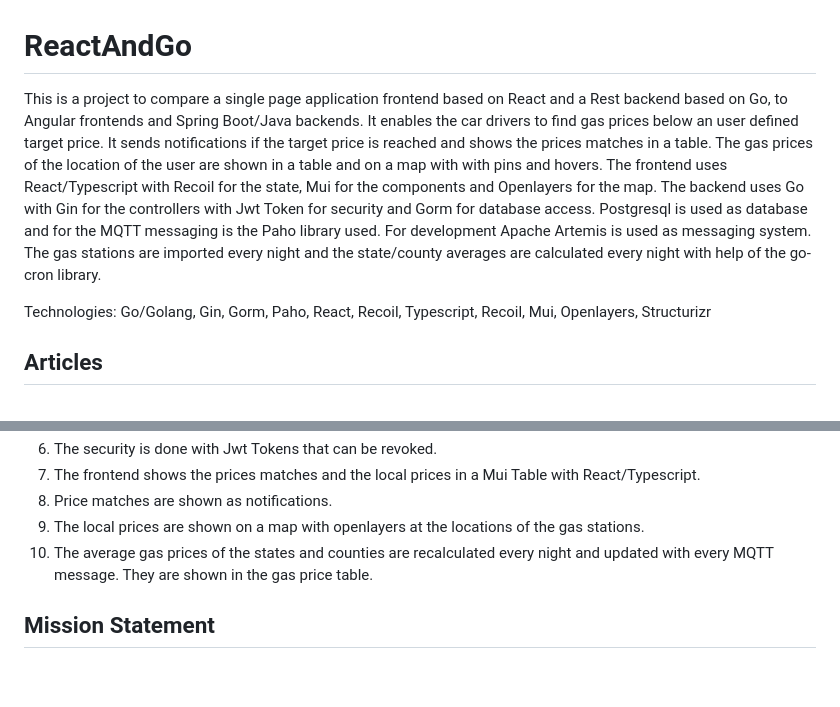
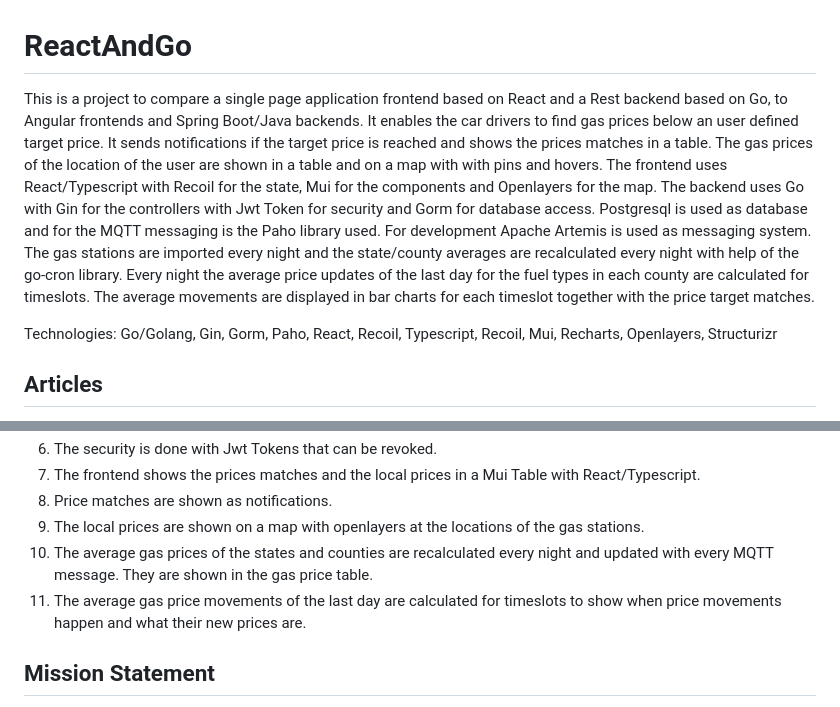
Before and after one commit to Angular2Guy/ReactAndGo, a Markdown page: README.md, 2 parts joined by grey strips. GitHub-like rendering; blank space fills up the shorter version.

Commit message:
docs: readme

```diff
--- a/README.md
+++ b/README.md
@@ -1,7 +1,7 @@
 # ReactAndGo
-This is a project to compare a single page application frontend based on React and a Rest backend based on Go, to Angular frontends and Spring Boot/Java backends. It enables the car drivers to find gas prices below an user defined target price. It sends notifications if the target price is reached and shows the prices matches in a table. The gas prices of the location of the user are shown in a table and on a map with with pins and hovers. The frontend uses React/Typescript  with Recoil for the state, Mui for the components and Openlayers for the map. The backend uses Go with Gin for the controllers with Jwt Token for security and Gorm for database access. Postgresql is used as database and for the MQTT messaging is the Paho library used. For development Apache Artemis is used as messaging system. The gas stations are imported every night and the state/county averages are calculated every night with help of the go-cron library.
+This is a project to compare a single page application frontend based on React and a Rest backend based on Go, to Angular frontends and Spring Boot/Java backends. It enables the car drivers to find gas prices below an user defined target price. It sends notifications if the target price is reached and shows the prices matches in a table. The gas prices of the location of the user are shown in a table and on a map with with pins and hovers. The frontend uses React/Typescript  with Recoil for the state, Mui for the components and Openlayers for the map. The backend uses Go with Gin for the controllers with Jwt Token for security and Gorm for database access. Postgresql is used as database and for the MQTT messaging is the Paho library used. For development Apache Artemis is used as messaging system. The gas stations are imported every night and the state/county averages are recalculated every night with help of the go-cron library. Every night the average price updates of the last day for the fuel types in each county are calculated for timeslots. The average movements are displayed in bar charts for each timeslot together with the price target matches.
 
-Technologies: Go/Golang, Gin, Gorm, Paho, React, Recoil, Typescript, Recoil, Mui, Openlayers, Structurizr
+Technologies: Go/Golang, Gin, Gorm, Paho, React, Recoil, Typescript, Recoil, Mui, Recharts, Openlayers, Structurizr
 
 ## Articles
 * [Comparing the efficency of a Spring Boot project as GraalVm native image and on the Jdk to a Go project](https://angular2guy.wordpress.com/2023/10/21/comparing-the-efficiency-of-a-spring-boot-project-as-graalvm-native-image-and-on-the-jdk-to-a-go-project/)
@@ -21,6 +21,7 @@ Technologies: Go/Golang, Gin, Gorm, Paho, React, Recoil, Typescript, Recoil, Mui
 8. Price matches are shown as notifications.
 9. The local prices are shown on a map with openlayers at the locations of the gas stations.
 10. The average gas prices of the states and counties are recalculated every night and updated with every MQTT message. They are shown in the gas price table.
+11. The average gas price movements of the last day are calculated for timeslots to show when price movements happen and what their new prices are.
 
 ## Mission Statement
 The ReactAndGo project serves as example for the integration of React, Go, Gin, Gorm and Postgresql in a structured architecture. The build is integrated in one Makefile and the application can be build in a Docker image with the Dockerfile. As documentation are the structurizr diagrams as images and sources available.
```
